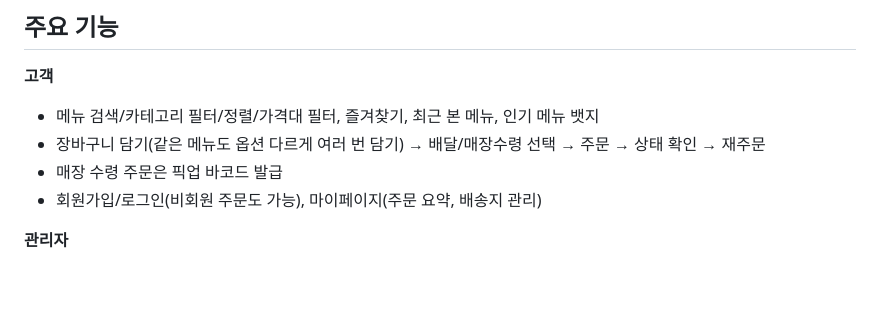
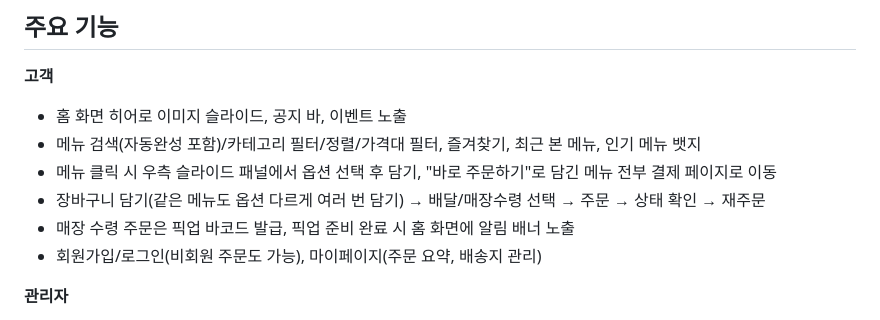
Before and after one commit to Eamse/cafe, a Markdown page: README.md, the part around the change. Rendered like a GitHub page; blank space fills up the shorter version.

Commit message:
docs: README 주요 기능에 홈 화면 슬라이드/알림 배너 등 누락된 기능 추가

```diff
--- a/README.md
+++ b/README.md
@@ -61,9 +61,11 @@ cafe-app
 ## 주요 기능
 
 **고객**
-- 메뉴 검색/카테고리 필터/정렬/가격대 필터, 즐겨찾기, 최근 본 메뉴, 인기 메뉴 뱃지
+- 홈 화면 히어로 이미지 슬라이드, 공지 바, 이벤트 노출
+- 메뉴 검색(자동완성 포함)/카테고리 필터/정렬/가격대 필터, 즐겨찾기, 최근 본 메뉴, 인기 메뉴 뱃지
+- 메뉴 클릭 시 우측 슬라이드 패널에서 옵션 선택 후 담기, "바로 주문하기"로 담긴 메뉴 전부 결제 페이지로 이동
 - 장바구니 담기(같은 메뉴도 옵션 다르게 여러 번 담기) → 배달/매장수령 선택 → 주문 → 상태 확인 → 재주문
-- 매장 수령 주문은 픽업 바코드 발급
+- 매장 수령 주문은 픽업 바코드 발급, 픽업 준비 완료 시 홈 화면에 알림 배너 노출
 - 회원가입/로그인(비회원 주문도 가능), 마이페이지(주문 요약, 배송지 관리)
 
 **관리자**
```
